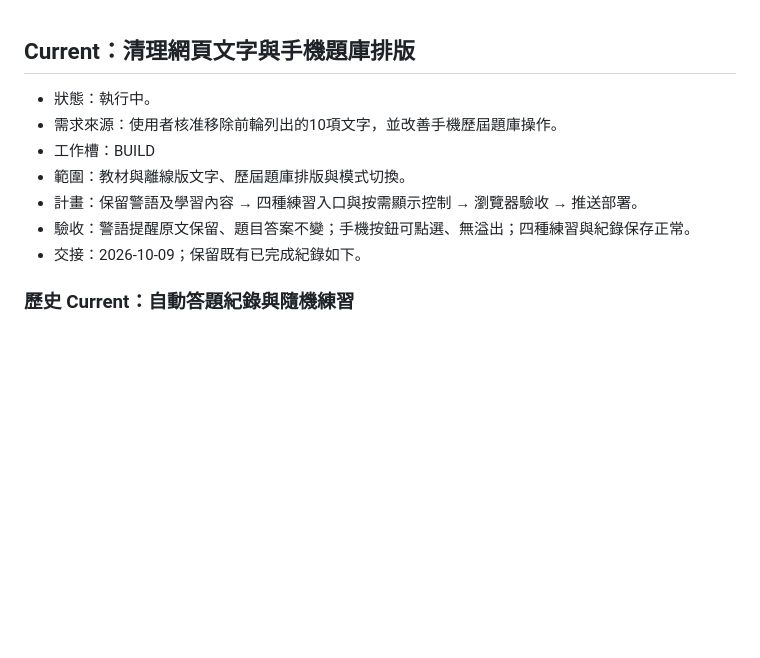
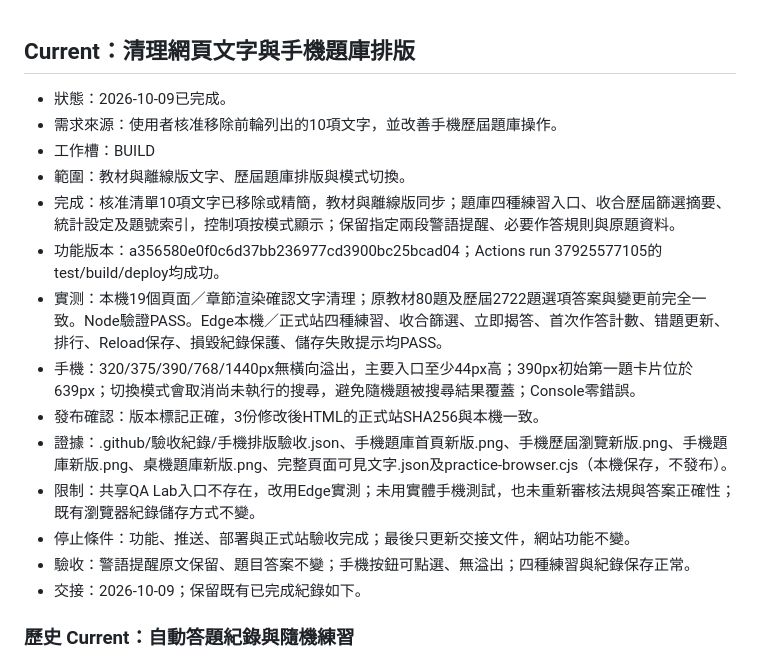
Before and after one commit to ehackerevan/trust-exam-study, a Markdown page: .github/部署紀錄.md, the part around the change. Drawn GitHub-style; blank space fills up the shorter version.

Commit message:
Record mobile layout and copy cleanup acceptance

```diff
--- a/.github/部署紀錄.md
+++ b/.github/部署紀錄.md
@@ -1,10 +1,17 @@
 ## Current：清理網頁文字與手機題庫排版
 
-- 狀態：執行中。
+- 狀態：2026-10-09已完成。
 - 需求來源：使用者核准移除前輪列出的10項文字，並改善手機歷屆題庫操作。
 - 工作槽：BUILD
 - 範圍：教材與離線版文字、歷屆題庫排版與模式切換。
-- 計畫：保留警語及學習內容 → 四種練習入口與按需顯示控制 → 瀏覽器驗收 → 推送部署。
+- 完成：核准清單10項文字已移除或精簡，教材與離線版同步；題庫四種練習入口、收合歷屆篩選摘要、統計設定及題號索引，控制項按模式顯示；保留指定兩段警語提醒、必要作答規則與原題資料。
+- 功能版本：a356580e0f0c6d37bb236977cd3900bc25bcad04；Actions run 37925577105的test/build/deploy均成功。
+- 實测：本機19個頁面／章節渲染確認文字清理；原教材80題及歷屆2722題選項答案與變更前完全一致。Node驗證PASS。Edge本機／正式站四種練習、收合篩選、立即揭答、首次作答計數、错題更新、排行、Reload保存、損毀紀錄保護、儲存失敗提示均PASS。
+- 手機：320/375/390/768/1440px無橫向溢出，主要入口至少44px高；390px初始第一題卡片位於639px；切換模式會取消尚未執行的搜尋，避免隨機題被搜尋結果覆蓋；Console零錯誤。
+- 發布確認：版本標記正確，3份修改後HTML的正式站SHA256與本機一致。
+- 證據：.github/驗收紀錄/手機排版驗收.json、手機題庫首頁新版.png、手機歷屆瀏覽新版.png、手機題庫新版.png、桌機題庫新版.png、完整頁面可見文字.json及practice-browser.cjs（本機保存，不發布）。
+- 限制：共享QA Lab入口不存在，改用Edge實測；未用實體手機測試，也未重新審核法規與答案正確性；既有瀏覽器紀錄儲存方式不變。
+- 停止條件：功能、推送、部署與正式站驗收完成；最後只更新交接文件，網站功能不變。
 - 驗收：警語提醒原文保留、題目答案不變；手機按鈕可點選、無溢出；四種練習與紀錄保存正常。
 - 交接：2026-10-09；保留既有已完成紀錄如下。
 
```
